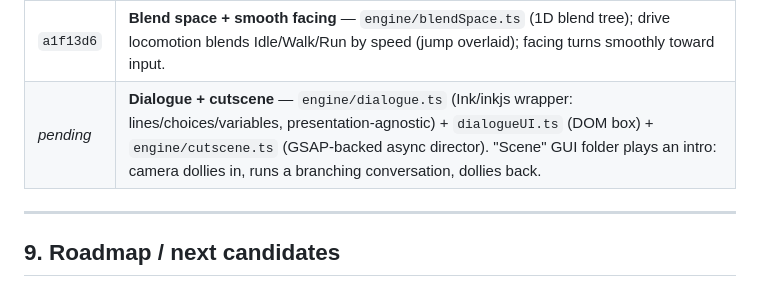
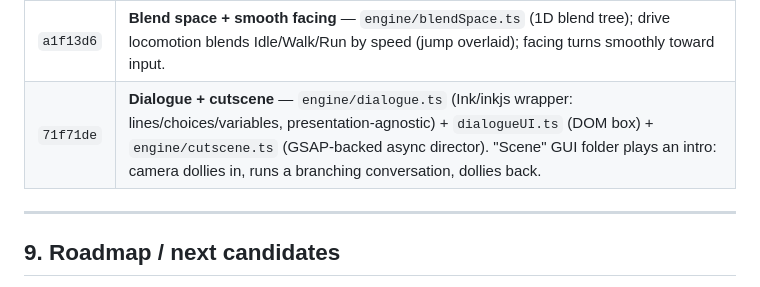
Before and after one commit to marilefabled/threej, a Markdown page: ENGINE.md, the part around the change. GitHub-like rendering.

Commit message:
docs(ENGINE): record dialogue + cutscene in changelog
Co-Authored-By: Claude Opus 4.8 <noreply@anthropic.com>

```diff
--- a/ENGINE.md
+++ b/ENGINE.md
@@ -361,7 +361,7 @@ one meaningful commit per step).
 | `3b29740` | **Capsule character** — `physics.addCharacter` (Rapier KinematicCharacterController) + `addStaticBox` walls; the vendor bot routes locomotion through it, colliding with walls + shoving crates. |
 | `5bd8ff6` | **Input + drivable character** — `engine/input.ts` (WASD/gamepad); capsule gains gravity + jump; a "Drive (WASD/Space)" toggle drives the vendor bot via a Idle/Walk/Run/Jump FSM. |
 | `a1f13d6` | **Blend space + smooth facing** — `engine/blendSpace.ts` (1D blend tree); drive locomotion blends Idle/Walk/Run by speed (jump overlaid); facing turns smoothly toward input. |
-| _pending_ | **Dialogue + cutscene** — `engine/dialogue.ts` (Ink/inkjs wrapper: lines/choices/variables, presentation-agnostic) + `dialogueUI.ts` (DOM box) + `engine/cutscene.ts` (GSAP-backed async director). "Scene" GUI folder plays an intro: camera dollies in, runs a branching conversation, dollies back. |
+| `71f71de` | **Dialogue + cutscene** — `engine/dialogue.ts` (Ink/inkjs wrapper: lines/choices/variables, presentation-agnostic) + `dialogueUI.ts` (DOM box) + `engine/cutscene.ts` (GSAP-backed async director). "Scene" GUI folder plays an intro: camera dollies in, runs a branching conversation, dollies back. |
 
 ---
 
```
